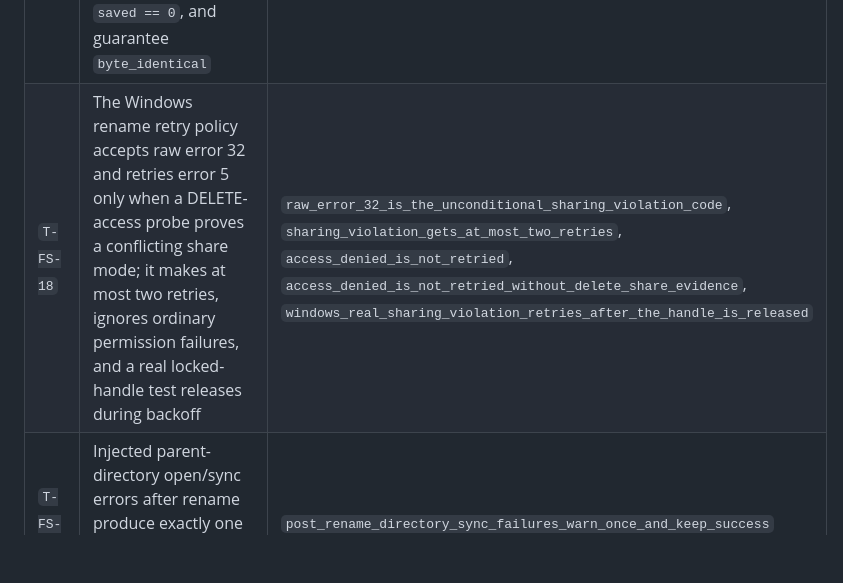
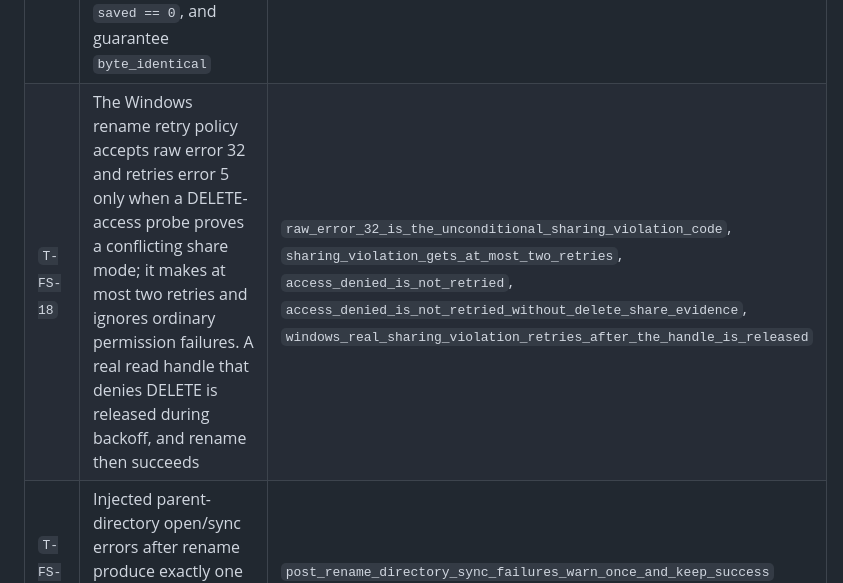
Before and after one commit to RUdolf1517/tzim, a Markdown page: docs/testing.md, the part around the change. GitHub-like rendering; blank space fills up the shorter version.

Commit message:
Document Windows lock release test
Co-authored-by: arena-agent <297053741+arena-agent@users.noreply.github.com>

```diff
--- a/docs/testing.md
+++ b/docs/testing.md
@@ -226,7 +226,7 @@ the "not covered" table in §3 and in issue #35, not here.
 | `T-FS-15` | A directory the process cannot write to is `failed` with the original intact; skipped-with-a-reason if the process is root, because 0555 would not bind | `t_fs_15_a_read_only_directory_is_a_failure_and_the_file_survives` |
 | `T-FS-16` | A tree deeper than 64 levels is refused at the limit while the files above it are still processed | `t_fs_16_a_tree_deeper_than_sixty_four_levels_is_refused` |
 | `T-FS-17` | A commit error injected after verification but before rename leaves the original byte-identical, with `after == before`, `saved == 0`, and guarantee `byte_identical` | `commit_failure_keeps_original_size_and_byte_identical_outcome` |
-| `T-FS-18` | The Windows rename retry policy accepts raw error 32 and retries error 5 only when a DELETE-access probe proves a conflicting share mode; it makes at most two retries, ignores ordinary permission failures, and a real locked-handle test releases during backoff | `raw_error_32_is_the_unconditional_sharing_violation_code`, `sharing_violation_gets_at_most_two_retries`, `access_denied_is_not_retried`, `access_denied_is_not_retried_without_delete_share_evidence`, `windows_real_sharing_violation_retries_after_the_handle_is_released` |
+| `T-FS-18` | The Windows rename retry policy accepts raw error 32 and retries error 5 only when a DELETE-access probe proves a conflicting share mode; it makes at most two retries and ignores ordinary permission failures. A real read handle that denies DELETE is released during backoff, and rename then succeeds | `raw_error_32_is_the_unconditional_sharing_violation_code`, `sharing_violation_gets_at_most_two_retries`, `access_denied_is_not_retried`, `access_denied_is_not_retried_without_delete_share_evidence`, `windows_real_sharing_violation_retries_after_the_handle_is_released` |
 | `T-FS-19` | Injected parent-directory open/sync errors after rename produce exactly one stderr warning while the replacement succeeds | `post_rename_directory_sync_failures_warn_once_and_keep_success` |
 
 ### `--strip-metadata`
```
